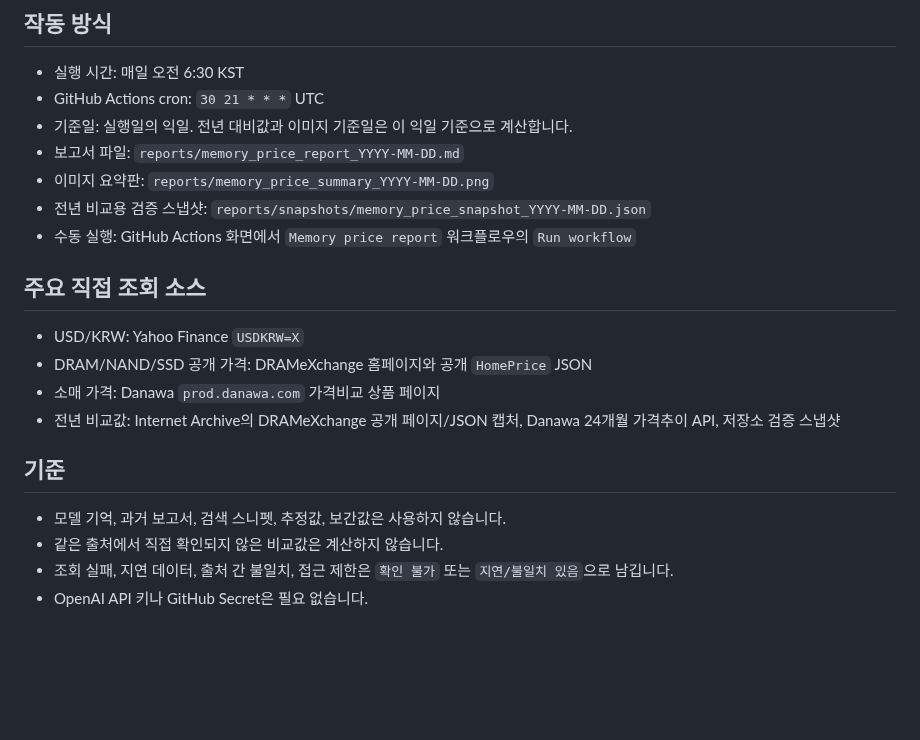
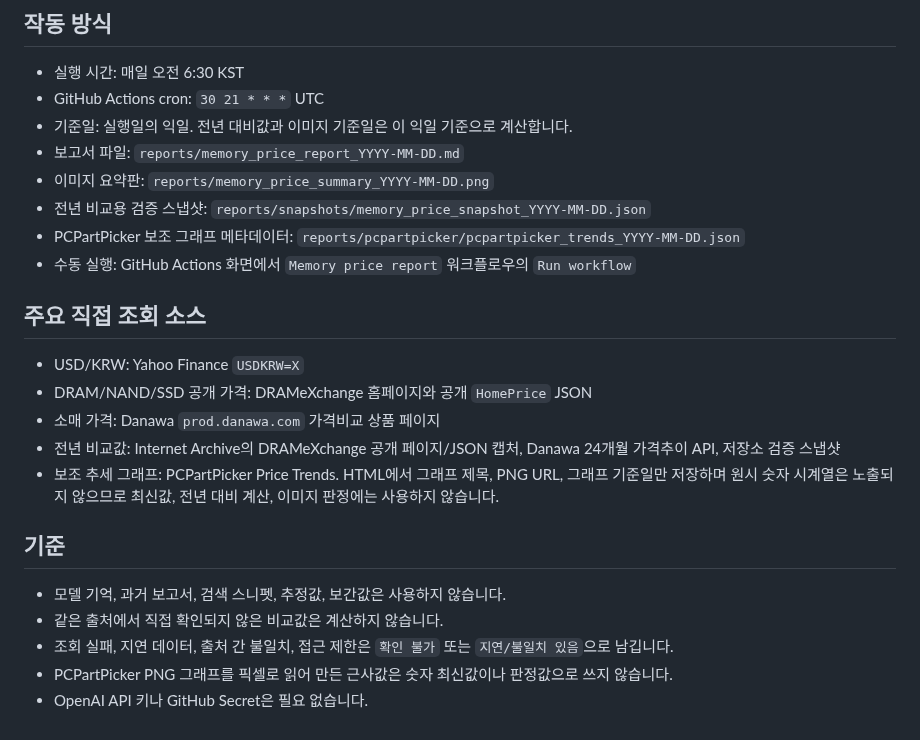
Before and after one commit to qedgwangju-dot/memory-price-report, a Markdown page: README_MEMORY_PRICE_AUTOMATION.md, the part around the change. Rendered like a GitHub page; blank space fills up the shorter version.

Commit message:
Add PCPartPicker trend metadata capture

```diff
--- a/README_MEMORY_PRICE_AUTOMATION.md
+++ b/README_MEMORY_PRICE_AUTOMATION.md
@@ -16,6 +16,7 @@ OpenAI API를 사용하지 않습니다. 스크립트가 직접 접근 가능한
 - 보고서 파일: `reports/memory_price_report_YYYY-MM-DD.md`
 - 이미지 요약판: `reports/memory_price_summary_YYYY-MM-DD.png`
 - 전년 비교용 검증 스냅샷: `reports/snapshots/memory_price_snapshot_YYYY-MM-DD.json`
+- PCPartPicker 보조 그래프 메타데이터: `reports/pcpartpicker/pcpartpicker_trends_YYYY-MM-DD.json`
 - 수동 실행: GitHub Actions 화면에서 `Memory price report` 워크플로우의 `Run workflow`
 
 ## 주요 직접 조회 소스
@@ -24,10 +25,12 @@ OpenAI API를 사용하지 않습니다. 스크립트가 직접 접근 가능한
 - DRAM/NAND/SSD 공개 가격: DRAMeXchange 홈페이지와 공개 `HomePrice` JSON
 - 소매 가격: Danawa `prod.danawa.com` 가격비교 상품 페이지
 - 전년 비교값: Internet Archive의 DRAMeXchange 공개 페이지/JSON 캡처, Danawa 24개월 가격추이 API, 저장소 검증 스냅샷
+- 보조 추세 그래프: PCPartPicker Price Trends. HTML에서 그래프 제목, PNG URL, 그래프 기준일만 저장하며 원시 숫자 시계열은 노출되지 않으므로 최신값, 전년 대비 계산, 이미지 판정에는 사용하지 않습니다.
 
 ## 기준
 
 - 모델 기억, 과거 보고서, 검색 스니펫, 추정값, 보간값은 사용하지 않습니다.
 - 같은 출처에서 직접 확인되지 않은 비교값은 계산하지 않습니다.
 - 조회 실패, 지연 데이터, 출처 간 불일치, 접근 제한은 `확인 불가` 또는 `지연/불일치 있음`으로 남깁니다.
+- PCPartPicker PNG 그래프를 픽셀로 읽어 만든 근사값은 숫자 최신값이나 판정값으로 쓰지 않습니다.
 - OpenAI API 키나 GitHub Secret은 필요 없습니다.
```
Also changed, not shown: reports/memory_price_report_2026-07-05.md (+18 -18 lines), reports/memory_price_summary_2026-07-05.png, 4 other files.
